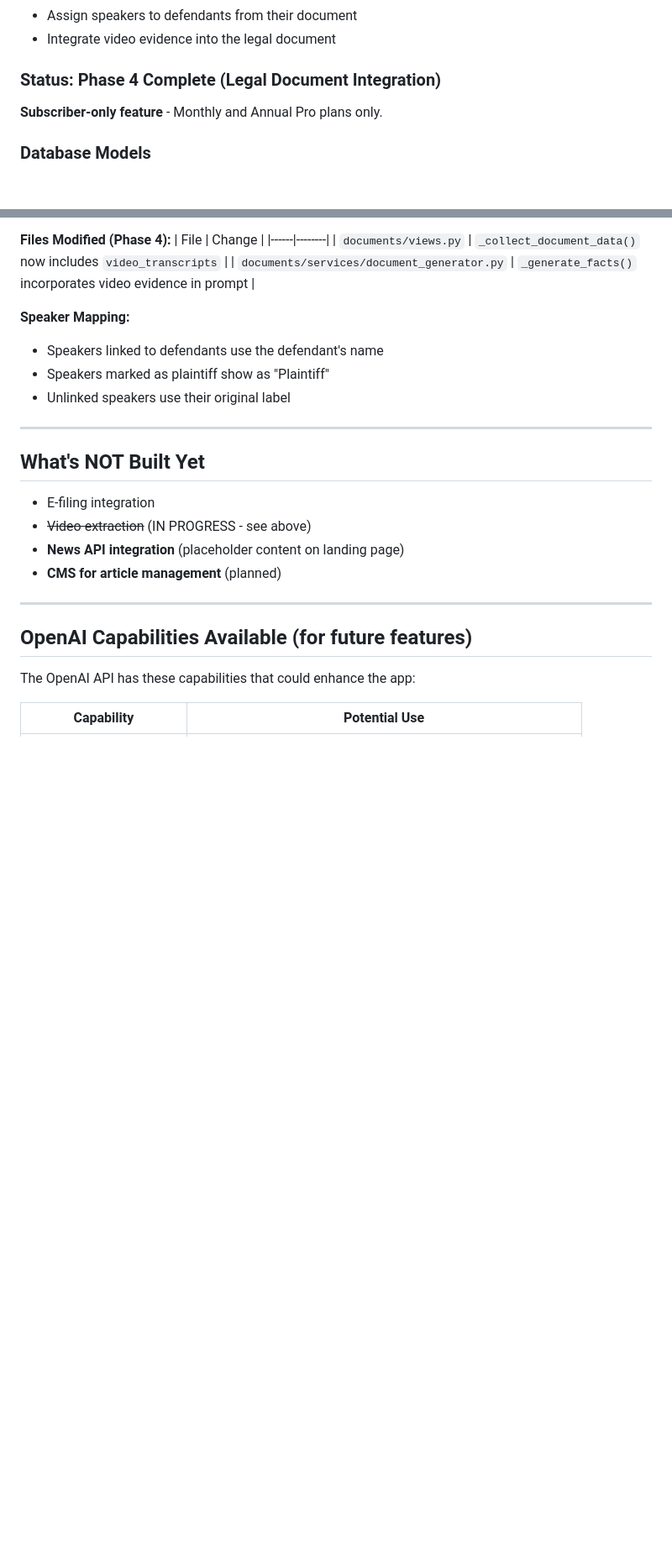
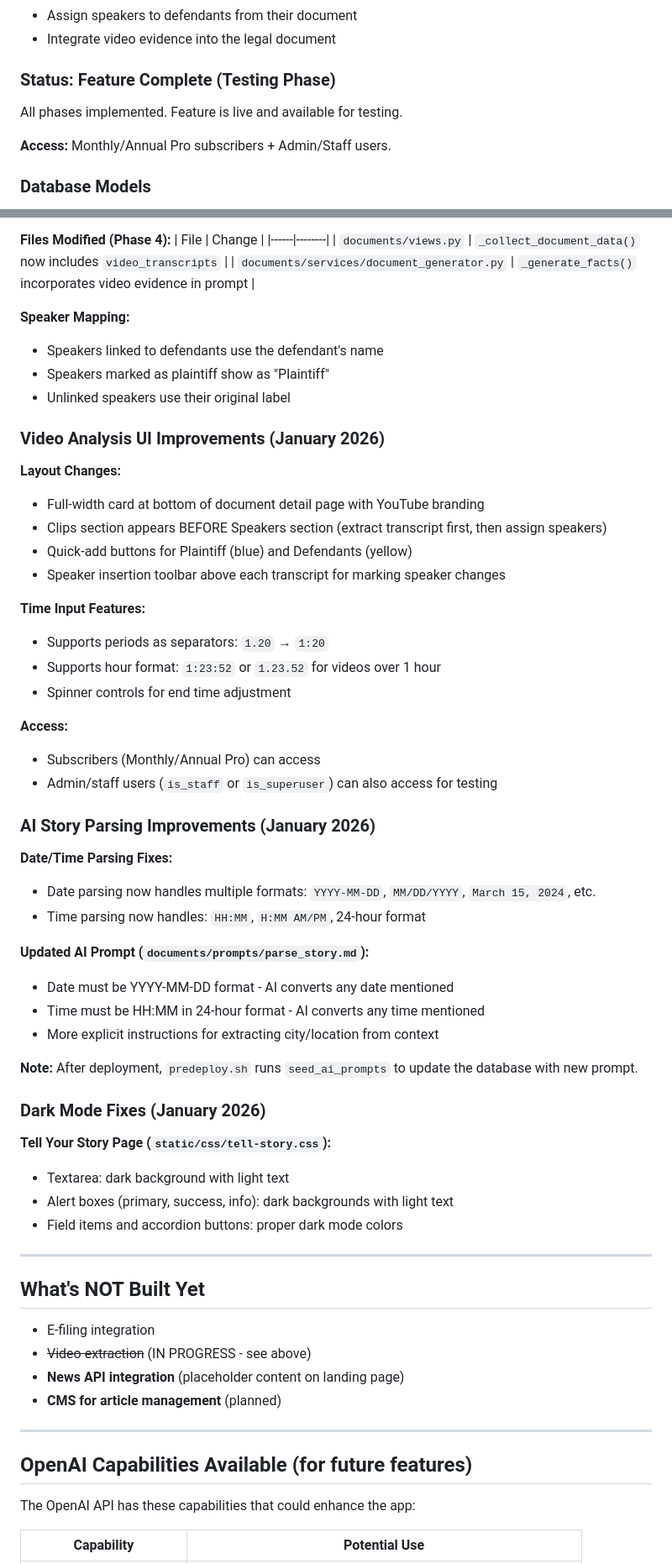
Before and after one commit to LaylaAddi/1983-law, a Markdown page: HANDOFF.md, 2 parts joined by grey strips. Shown at 84% size. Drawn GitHub-style; blank space fills up the shorter version.

Commit message:
Update HANDOFF.md with video analysis UI improvements, AI parsing fixes, dark mode fixes

```diff
--- a/HANDOFF.md
+++ b/HANDOFF.md
@@ -2031,9 +2031,11 @@ Subscribers (Monthly/Annual Pro) can extract transcripts from YouTube videos to
 - Assign speakers to defendants from their document
 - Integrate video evidence into the legal document
 
-### Status: Phase 4 Complete (Legal Document Integration)
-
-**Subscriber-only feature** - Monthly and Annual Pro plans only.
+### Status: Feature Complete (Testing Phase)
+
+All phases implemented. Feature is live and available for testing.
+
+**Access:** Monthly/Annual Pro subscribers + Admin/Staff users.
 
 ### Database Models
 
@@ -2241,6 +2243,43 @@ Officer: Put your hands up! Plaintiff: I am not resisting.
 - Speakers marked as plaintiff show as "Plaintiff"
 - Unlinked speakers use their original label
 
+### Video Analysis UI Improvements (January 2026)
+
+**Layout Changes:**
+- Full-width card at bottom of document detail page with YouTube branding
+- Clips section appears BEFORE Speakers section (extract transcript first, then assign speakers)
+- Quick-add buttons for Plaintiff (blue) and Defendants (yellow)
+- Speaker insertion toolbar above each transcript for marking speaker changes
+
+**Time Input Features:**
+- Supports periods as separators: `1.20` → `1:20`
+- Supports hour format: `1:23:52` or `1.23.52` for videos over 1 hour
+- Spinner controls for end time adjustment
+
+**Access:**
+- Subscribers (Monthly/Annual Pro) can access
+- Admin/staff users (`is_staff` or `is_superuser`) can also access for testing
+
+### AI Story Parsing Improvements (January 2026)
+
+**Date/Time Parsing Fixes:**
+- Date parsing now handles multiple formats: `YYYY-MM-DD`, `MM/DD/YYYY`, `March 15, 2024`, etc.
+- Time parsing now handles: `HH:MM`, `H:MM AM/PM`, 24-hour format
+
+**Updated AI Prompt (`documents/prompts/parse_story.md`):**
+- Date must be YYYY-MM-DD format - AI converts any date mentioned
+- Time must be HH:MM in 24-hour format - AI converts any time mentioned
+- More explicit instructions for extracting city/location from context
+
+**Note:** After deployment, `predeploy.sh` runs `seed_ai_prompts` to update the database with new prompt.
+
+### Dark Mode Fixes (January 2026)
+
+**Tell Your Story Page (`static/css/tell-story.css`):**
+- Textarea: dark background with light text
+- Alert boxes (primary, success, info): dark backgrounds with light text
+- Field items and accordion buttons: proper dark mode colors
+
 ---
 
 ## What's NOT Built Yet
```
